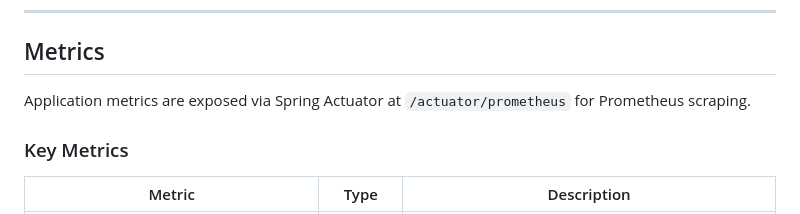
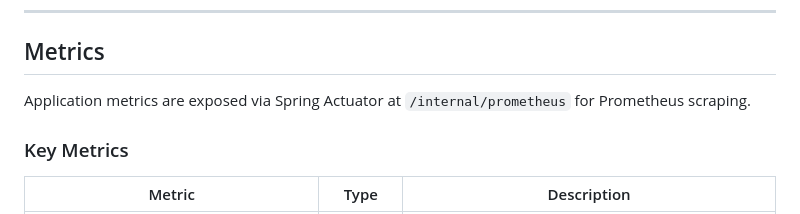
Before and after one commit to navikt/syk-inn-api, a Markdown page: README.md, the part around the change. Rendered like a GitHub page.

Commit message:
docs: fix metrics endpoint path to /internal/prometheus

```diff
--- a/README.md
+++ b/README.md
@@ -210,7 +210,7 @@ graph LR
 
 ## Metrics
 
-Application metrics are exposed via Spring Actuator at `/actuator/prometheus` for Prometheus scraping.
+Application metrics are exposed via Spring Actuator at `/internal/prometheus` for Prometheus scraping.
 
 ### Key Metrics
 
```
